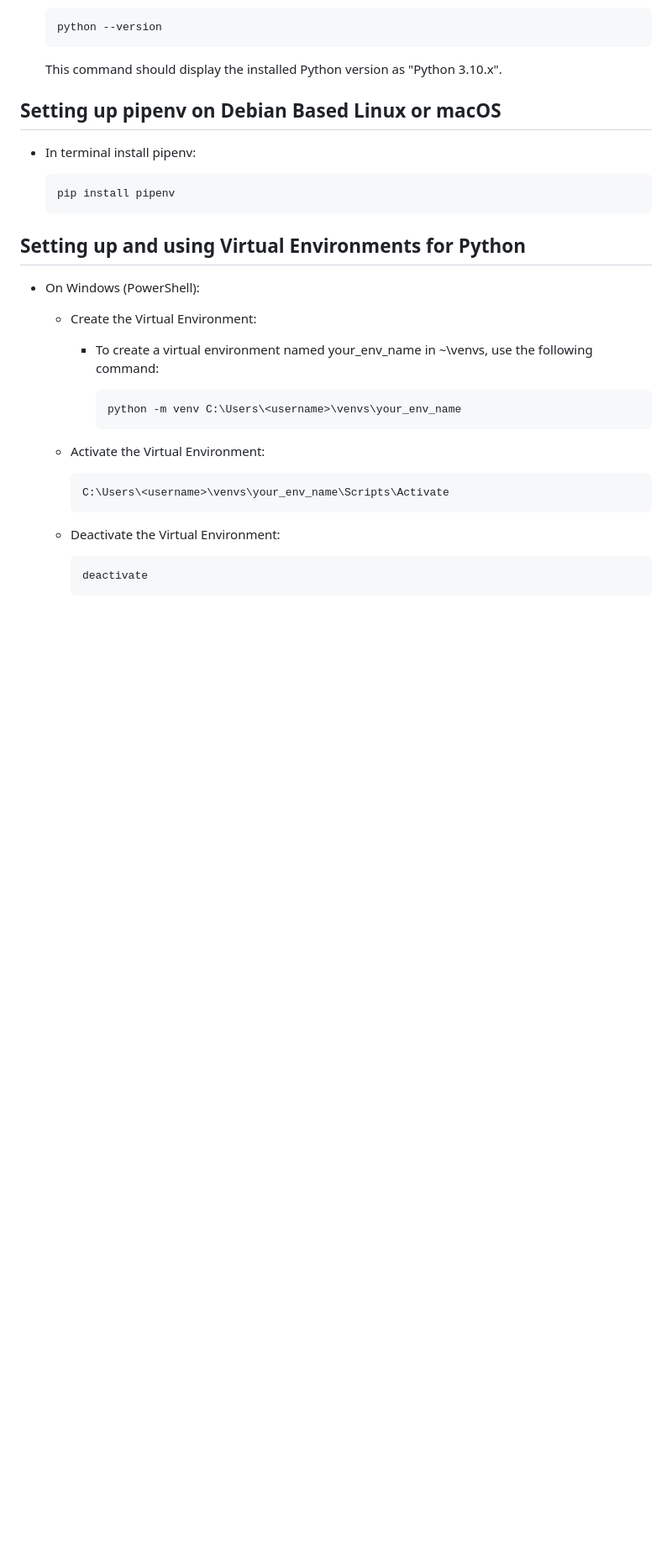
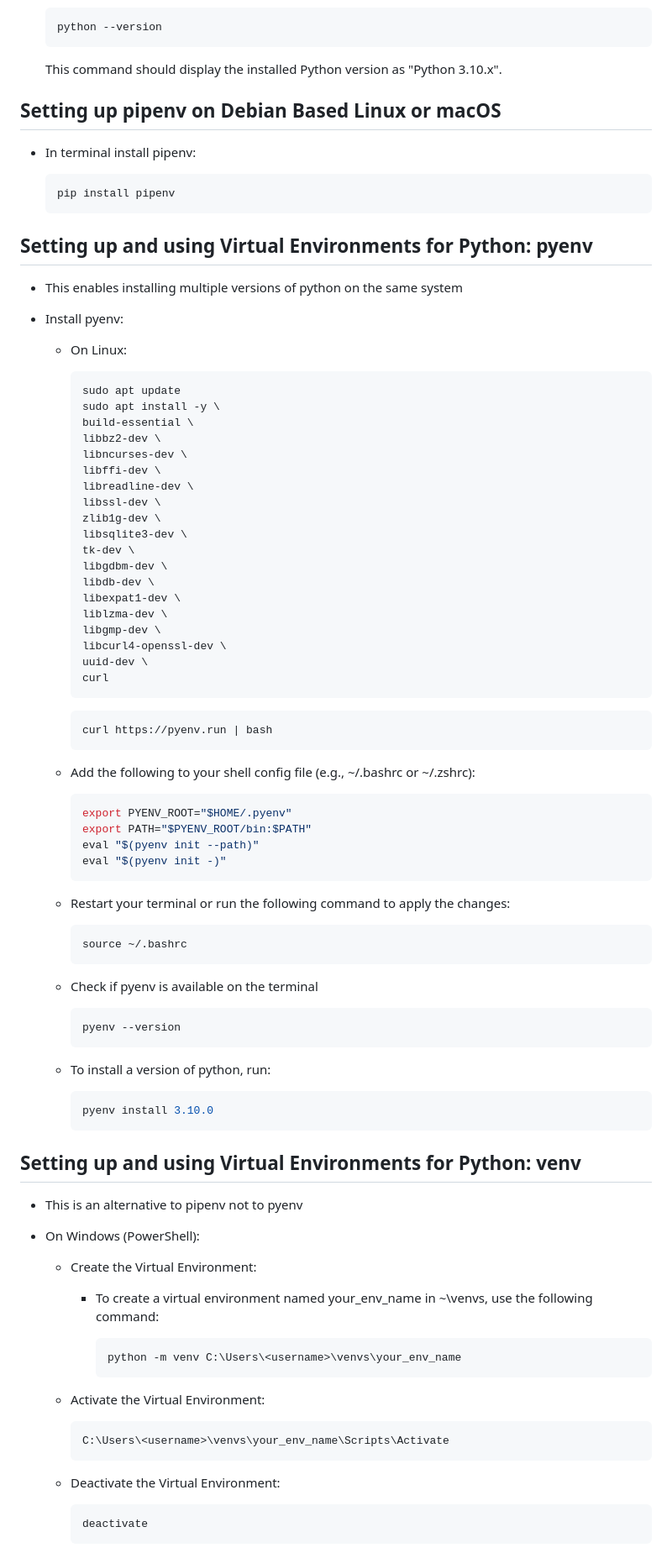
Before and after one commit to ReadableCode/dotfiles, a Markdown page: docs/setup_python.md, the part around one of its changes. Shown at 84% size. Drawn GitHub-style; blank space fills up the shorter version.

Commit message:
improve pyenv setup installation

````diff
--- a/docs/setup_python.md
+++ b/docs/setup_python.md
@@ -165,7 +166,70 @@ Please note that Python 3.10 may already be installed on your Debian system by d
    pip install pipenv
    ```
 
-## Setting up and using Virtual Environments for Python
+## Setting up and using Virtual Environments for Python: pyenv
+
+* This enables installing multiple versions of python on the same system
+
+* Install pyenv:
+
+  * On Linux:
+
+      ```bash
+      sudo apt update
+      sudo apt install -y \
+      build-essential \
+      libbz2-dev \
+      libncurses-dev \
+      libffi-dev \
+      libreadline-dev \
+      libssl-dev \
+      zlib1g-dev \
+      libsqlite3-dev \
+      tk-dev \
+      libgdbm-dev \
+      libdb-dev \
+      libexpat1-dev \
+      liblzma-dev \
+      libgmp-dev \
+      libcurl4-openssl-dev \
+      uuid-dev \
+      curl
+      ```
+
+      ```bash
+      curl https://pyenv.run | bash
+      ```
+
+  * Add the following to your shell config file (e.g., ~/.bashrc or ~/.zshrc):
+
+      ```bash
+      export PYENV_ROOT="$HOME/.pyenv"
+      export PATH="$PYENV_ROOT/bin:$PATH"
+      eval "$(pyenv init --path)"
+      eval "$(pyenv init -)"
+      ```
+
+  * Restart your terminal or run the following command to apply the changes:
+
+      ```bash
+      source ~/.bashrc
+      ```
+
+  * Check if pyenv is available on the terminal
+
+      ```bash
+      pyenv --version
+      ```
+
+  * To install a version of python, run:
+
+      ```bash
+      pyenv install 3.10.0
+      ```
+
+## Setting up and using Virtual Environments for Python: venv
+
+* This is an alternative to pipenv not to pyenv
 
 * On Windows (PowerShell):
 
````
Also changed, not shown: other parts of docs/setup_python.md (+1 -12 lines).
